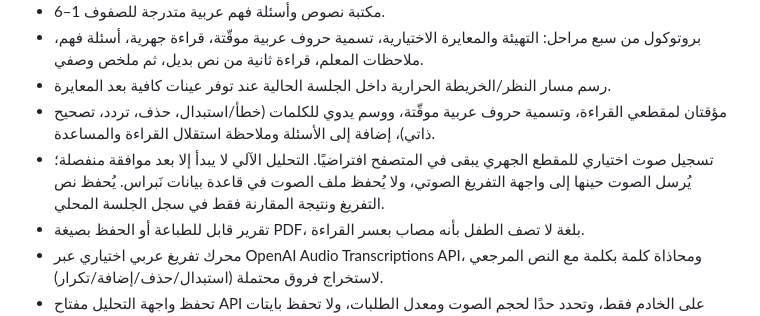
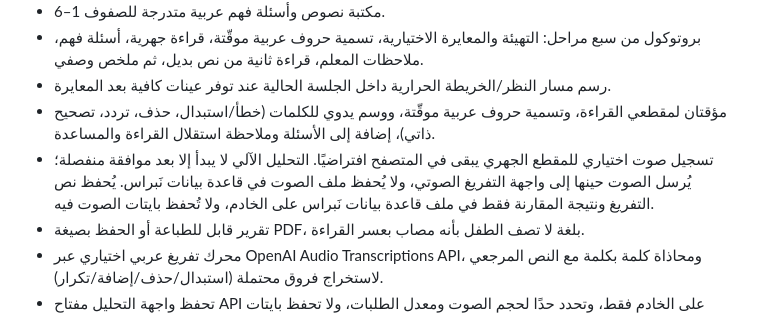
Before and after one commit to DeshaDev/arabic-reading-assessment, a Markdown page: README.md, the part around the change. GitHub-like rendering.

Commit message:
Clarify transcript persistence and audio non-persistence

```diff
--- a/README.md
+++ b/README.md
@@ -10,7 +10,7 @@
 - بروتوكول من سبع مراحل: التهيئة والمعايرة الاختيارية، تسمية حروف عربية موقّتة، قراءة جهرية، أسئلة فهم، ملاحظات المعلم، قراءة ثانية من نص بديل، ثم ملخص وصفي.
 - رسم مسار النظر/الخريطة الحرارية داخل الجلسة الحالية عند توفر عينات كافية بعد المعايرة.
 - مؤقتان لمقطعي القراءة، وتسمية حروف عربية موقّتة، ووسم يدوي للكلمات (خطأ/استبدال، حذف، تردد، تصحيح ذاتي)، إضافة إلى الأسئلة وملاحظة استقلال القراءة والمساعدة.
-- تسجيل صوت اختياري للمقطع الجهري يبقى في المتصفح افتراضيًا. التحليل الآلي لا يبدأ إلا بعد موافقة منفصلة؛ يُرسل الصوت حينها إلى واجهة التفريغ الصوتي، ولا يُحفظ ملف الصوت في قاعدة بيانات نَبراس. يُحفظ نص التفريغ ونتيجة المقارنة فقط في سجل الجلسة المحلي.
+- تسجيل صوت اختياري للمقطع الجهري يبقى في المتصفح افتراضيًا. التحليل الآلي لا يبدأ إلا بعد موافقة منفصلة؛ يُرسل الصوت حينها إلى واجهة التفريغ الصوتي، ولا يُحفظ ملف الصوت في قاعدة بيانات نَبراس. يُحفظ نص التفريغ ونتيجة المقارنة فقط في ملف قاعدة بيانات نَبراس على الخادم، ولا تُحفظ بايتات الصوت فيه.
 - تقرير قابل للطباعة أو الحفظ بصيغة PDF، بلغة لا تصف الطفل بأنه مصاب بعسر القراءة.
 - محرك تفريغ عربي اختياري عبر OpenAI Audio Transcriptions API، ومحاذاة كلمة بكلمة مع النص المرجعي لاستخراج فروق محتملة (استبدال/حذف/إضافة/تكرار).
 - تحفظ واجهة التحليل مفتاح API على الخادم فقط، وتحدد حدًا لحجم الصوت ومعدل الطلبات، ولا تحفظ بايتات الصوت. الفروق الآلية تحتاج مراجعة بسبب احتمالية أخطاء التعرف الصوتي.
```
